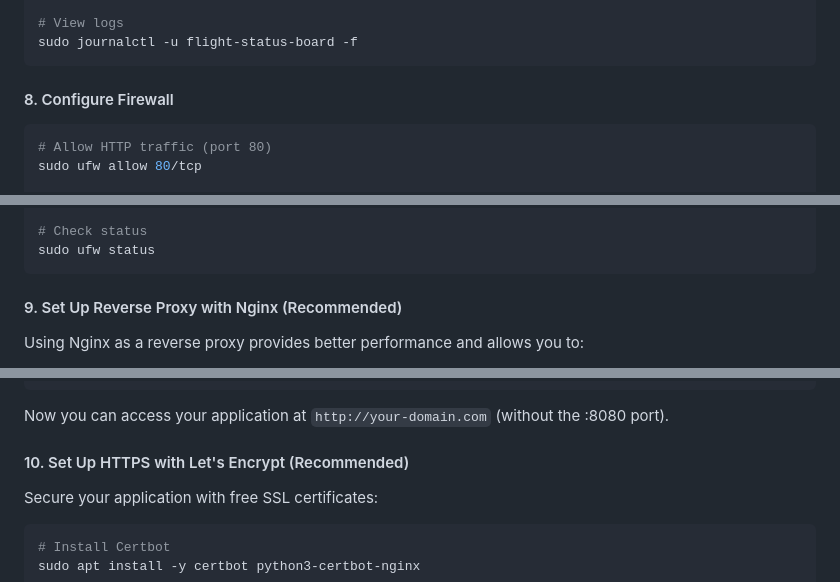
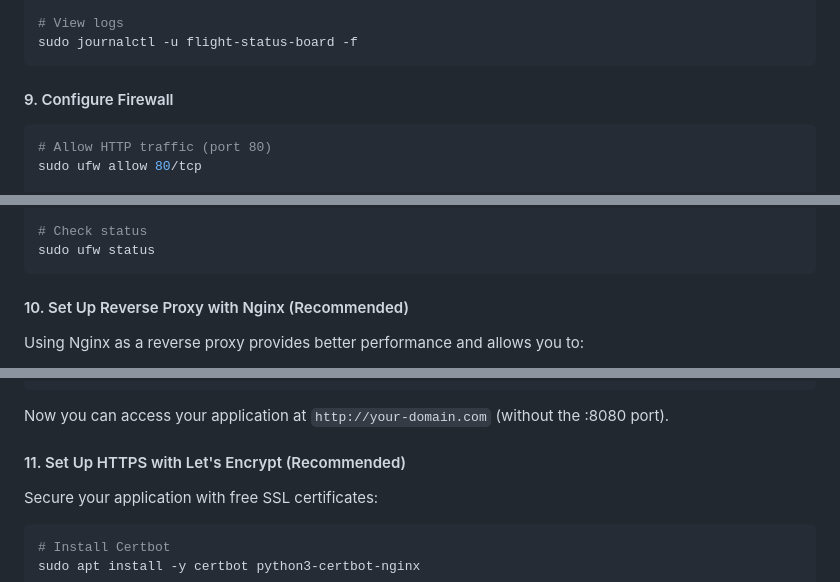
Before and after one commit to christersandum/flight-status-board, a Markdown page: README.md, 3 parts joined by grey strips. Rendered like a GitHub page.

````diff
--- a/README.md
+++ b/README.md
@@ -152,7 +171,7 @@ sudo systemctl restart flight-status-board
 sudo journalctl -u flight-status-board -f
 ```
 
-#### 8. Configure Firewall
+#### 9. Configure Firewall
 
 ```bash
 # Allow HTTP traffic (port 80)
@@ -171,7 +190,7 @@ sudo ufw enable
 sudo ufw status
 ```
 
-#### 9. Set Up Reverse Proxy with Nginx (Recommended)
+#### 10. Set Up Reverse Proxy with Nginx (Recommended)
 
 Using Nginx as a reverse proxy provides better performance and allows you to:
 - Use a domain name instead of IP:8080
@@ -220,7 +239,7 @@ sudo systemctl reload nginx
 
 Now you can access your application at `http://your-domain.com` (without the :8080 port).
 
-#### 10. Set Up HTTPS with Let's Encrypt (Recommended)
+#### 11. Set Up HTTPS with Let's Encrypt (Recommended)
 
 Secure your application with free SSL certificates:
 
````
Also changed, not shown: other parts of README.md (+31 -11 lines).
